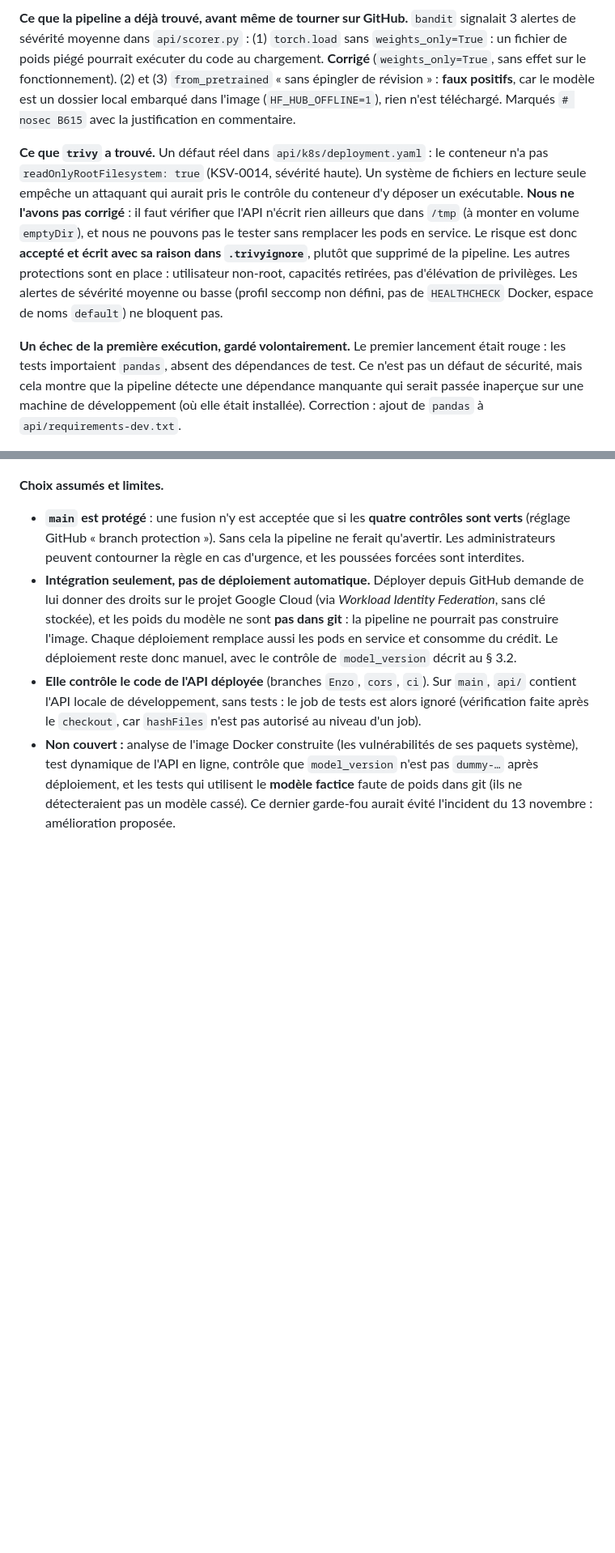
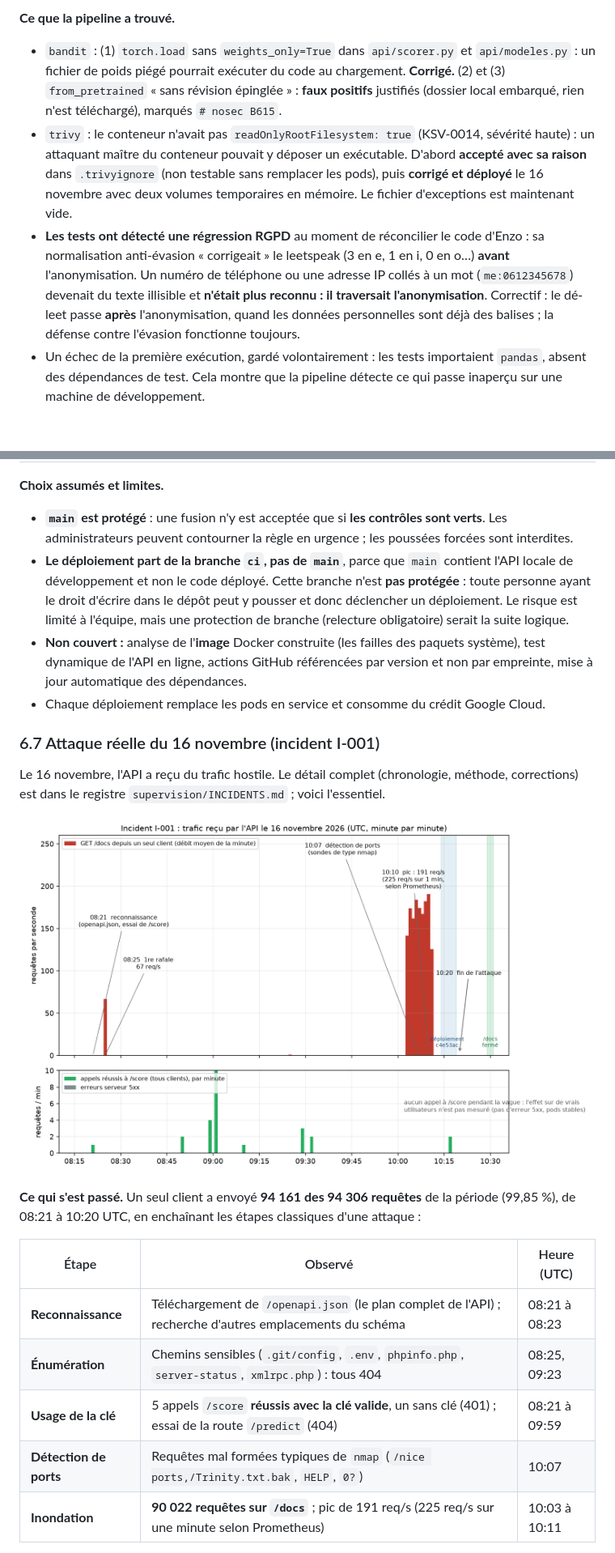
Before and after one commit to elSam22/depl_ai_cyber, a Markdown page: DOCUMENTATION.md, 2 parts joined by grey strips. Shown at 81% size. Drawn GitHub-style; pictures changed too: supervision/images/incident_i001_debit.png (added); blank space fills up the shorter version.

```diff
--- a/DOCUMENTATION.md
+++ b/DOCUMENTATION.md
@@ -601,9 +612,9 @@ Jusqu'au 16 novembre, **rien n'était automatisé** : le déploiement est un scr
 
-**Ce que la pipeline a déjà trouvé, avant même de tourner sur GitHub.** `bandit` signalait 3 alertes de sévérité moyenne dans `api/scorer.py` : (1) `torch.load` sans `weights_only=True` : un fichier de poids piégé pourrait exécuter du code au chargement. **Corrigé** (`weights_only=True`, sans effet sur le fonctionnement). (2) et (3) `from_pretrained` « sans épingler de révision » : **faux positifs**, car le modèle est un dossier local embarqué dans l'image (`HF_HUB_OFFLINE=1`), rien n'est téléchargé. Marqués `# nosec B615` avec la justification en commentaire.
-
-**Ce que `trivy` a trouvé.** Un défaut réel dans `api/k8s/deployment.yaml` : le conteneur n'a pas `readOnlyRootFilesystem: true` (KSV-0014, sévérité haute). Un système de fichiers en lecture seule empêche un attaquant qui aurait pris le contrôle du conteneur d'y déposer un exécutable. **Nous ne l'avons pas corrigé** : il faut vérifier que l'API n'écrit rien ailleurs que dans `/tmp` (à monter en volume `emptyDir`), et nous ne pouvons pas le tester sans remplacer les pods en service. Le risque est donc **accepté et écrit avec sa raison dans `.trivyignore`**, plutôt que supprimé de la pipeline. Les autres protections sont en place : utilisateur non-root, capacités retirées, pas d'élévation de privilèges. Les alertes de sévérité moyenne ou basse (profil seccomp non défini, pas de `HEALTHCHECK` Docker, espace de noms `default`) ne bloquent pas.
-
-**Un échec de la première exécution, gardé volontairement.** Le premier lancement était rouge : les tests importaient `pandas`, absent des dépendances de test. Ce n'est pas un défaut de sécurité, mais cela montre que la pipeline détecte une dépendance manquante qui serait passée inaperçue sur une machine de développement (où elle était installée). Correction : ajout de `pandas` à `api/requirements-dev.txt`.
+**Ce que la pipeline a trouvé.**
+- `bandit` : (1) `torch.load` sans `weights_only=True` dans `api/scorer.py` et `api/modeles.py` : un fichier de poids piégé pourrait exécuter du code au chargement. **Corrigé.** (2) et (3) `from_pretrained` « sans révision épinglée » : **faux positifs** justifiés (dossier local embarqué, rien n'est téléchargé), marqués `# nosec B615`.
+- `trivy` : le conteneur n'avait pas `readOnlyRootFilesystem: true` (KSV-0014, sévérité haute) : un attaquant maître du conteneur pouvait y déposer un exécutable. D'abord **accepté avec sa raison** dans `.trivyignore` (non testable sans remplacer les pods), puis **corrigé et déployé** le 16 novembre avec deux volumes temporaires en mémoire. Le fichier d'exceptions est maintenant vide.
+- **Les tests ont détecté une régression RGPD** au moment de réconcilier le code d'Enzo : sa normalisation anti-évasion « corrigeait » le leetspeak (3 en e, 1 en i, 0 en o…) **avant** l'anonymisation. Un numéro de téléphone ou une adresse IP collés à un mot (`me:0612345678`) devenait du texte illisible et **n'était plus reconnu : il traversait l'anonymisation**. Correctif : le dé-leet passe **après** l'anonymisation, quand les données personnelles sont déjà des balises ; la défense contre l'évasion fonctionne toujours.
+- Un échec de la première exécution, gardé volontairement : les tests importaient `pandas`, absent des dépendances de test. Cela montre que la pipeline détecte ce qui passe inaperçu sur une machine de développement.
 
 ![Première exécution de la pipeline (échec sur les tests, secrets et code au vert), GitHub Actions, 16 novembre](supervision/images/ci_premiere_execution.png)
 
@@ -611,6 +637,24 @@ Les deux jobs `gitleaks` et `bandit` sont au vert dès la première exécution ;
 
 **Choix assumés et limites.**
-- **`main` est protégé** : une fusion n'y est acceptée que si les **quatre contrôles sont verts** (réglage GitHub « branch protection »). Sans cela la pipeline ne ferait qu'avertir. Les administrateurs peuvent contourner la règle en cas d'urgence, et les poussées forcées sont interdites.
-- **Intégration seulement, pas de déploiement automatique.** Déployer depuis GitHub demande de lui donner des droits sur le projet Google Cloud (via *Workload Identity Federation*, sans clé stockée), et les poids du modèle ne sont **pas dans git** : la pipeline ne pourrait pas construire l'image. Chaque déploiement remplace aussi les pods en service et consomme du crédit. Le déploiement reste donc manuel, avec le contrôle de `model_version` décrit au § 3.2.
-- **Elle contrôle le code de l'API déployée** (branches `Enzo`, `cors`, `ci`). Sur `main`, `api/` contient l'API locale de développement, sans tests : le job de tests est alors ignoré (vérification faite après le `checkout`, car `hashFiles` n'est pas autorisé au niveau d'un job).
-- **Non couvert :** analyse de l'image Docker construite (les vulnérabilités de ses paquets système), test dynamique de l'API en ligne, contrôle que `model_version` n'est pas `dummy-…` après déploiement, et les tests qui utilisent le **modèle factice** faute de poids dans git (ils ne détecteraient pas un modèle cassé). Ce dernier garde-fou aurait évité l'incident du 13 novembre : amélioration proposée.
+- **`main` est protégé** : une fusion n'y est acceptée que si **les contrôles sont verts**. Les administrateurs peuvent contourner la règle en urgence ; les poussées forcées sont interdites.
+- **Le déploiement part de la branche `ci`, pas de `main`**, parce que `main` contient l'API locale de développement et non le code déployé. Cette branche n'est **pas protégée** : toute personne ayant le droit d'écrire dans le dépôt peut y pousser et donc déclencher un déploiement. Le risque est limité à l'équipe, mais une protection de branche (relecture obligatoire) serait la suite logique.
+- **Non couvert :** analyse de l'**image** Docker construite (les failles des paquets système), test dynamique de l'API en ligne, actions GitHub référencées par version et non par empreinte, mise à jour automatique des dépendances.
+- Chaque déploiement remplace les pods en service et consomme du crédit Google Cloud.
+
+
+### 6.7 Attaque réelle du 16 novembre (incident I-001)
+
+Le 16 novembre, l'API a reçu du trafic hostile. Le détail complet (chronologie, méthode, corrections) est dans le registre `supervision/INCIDENTS.md` ; voici l'essentiel.
+
+![Trafic reçu par l'API le 16 novembre : première rafale à 08:25, vague à 191 req/s à 10:10, déploiements et fermeture de /docs](supervision/images/incident_i001_debit.png)
+
+**Ce qui s'est passé.** Un seul client a envoyé **94 161 des 94 306 requêtes** de la période (99,85 %), de 08:21 à 10:20 UTC, en enchaînant les étapes classiques d'une attaque :
+
+| Étape | Observé | Heure (UTC) |
+|---|---|---|
+| **Reconnaissance** | Téléchargement de `/openapi.json` (le plan complet de l'API) ; recherche d'autres emplacements du schéma | 08:21 à 08:23 |
+| **Énumération** | Chemins sensibles (`.git/config`, `.env`, `phpinfo.php`, `server-status`, `xmlrpc.php`) : tous 404 | 08:25, 09:23 |
+| **Usage de la clé** | 5 appels `/score` **réussis avec la clé valide**, un sans clé (401) ; essai de la route `/predict` (404) | 08:21 à 09:59 |
+| **Détection de ports** | Requêtes mal formées typiques de `nmap` (`/nice ports,/Trinity.txt.bak`, `HELP`, `0?`) | 10:07 |
+| **Inondation** | **90 022 requêtes sur `/docs`** ; pic de 191 req/s (225 req/s sur une minute selon Prometheus) | 10:03 à 10:11 |
+
```
Also changed, not shown: other parts of DOCUMENTATION.md (+81 -39 lines), README.md (+5 -5 lines), supervision/INCIDENTS.md (added, +110 -0 lines), 8 other files.
